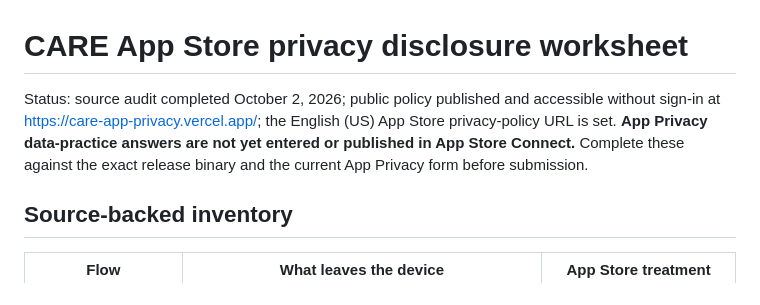
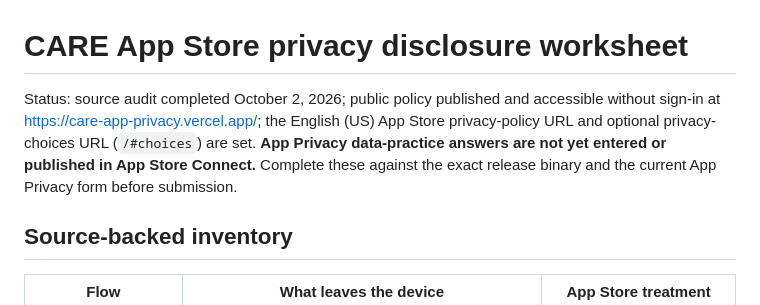
Before and after one commit to kaushalbalagurusamy/care-app, a Markdown page: docs/app-store-privacy-answers.md, the part around the change. Rendered like a GitHub page.

Commit message:
Record App Store privacy choices URL

```diff
--- a/docs/app-store-privacy-answers.md
+++ b/docs/app-store-privacy-answers.md
@@ -1,6 +1,6 @@
 # CARE App Store privacy disclosure worksheet
 
-Status: source audit completed October 2, 2026; public policy published and accessible without sign-in at <https://care-app-privacy.vercel.app/>; the English (US) App Store privacy-policy URL is set. **App Privacy data-practice answers are not yet entered or published in App Store Connect.** Complete these against the exact release binary and the current App Privacy form before submission.
+Status: source audit completed October 2, 2026; public policy published and accessible without sign-in at <https://care-app-privacy.vercel.app/>; the English (US) App Store privacy-policy URL and optional privacy-choices URL (`/#choices`) are set. **App Privacy data-practice answers are not yet entered or published in App Store Connect.** Complete these against the exact release binary and the current App Privacy form before submission.
 
 ## Source-backed inventory
 
```
